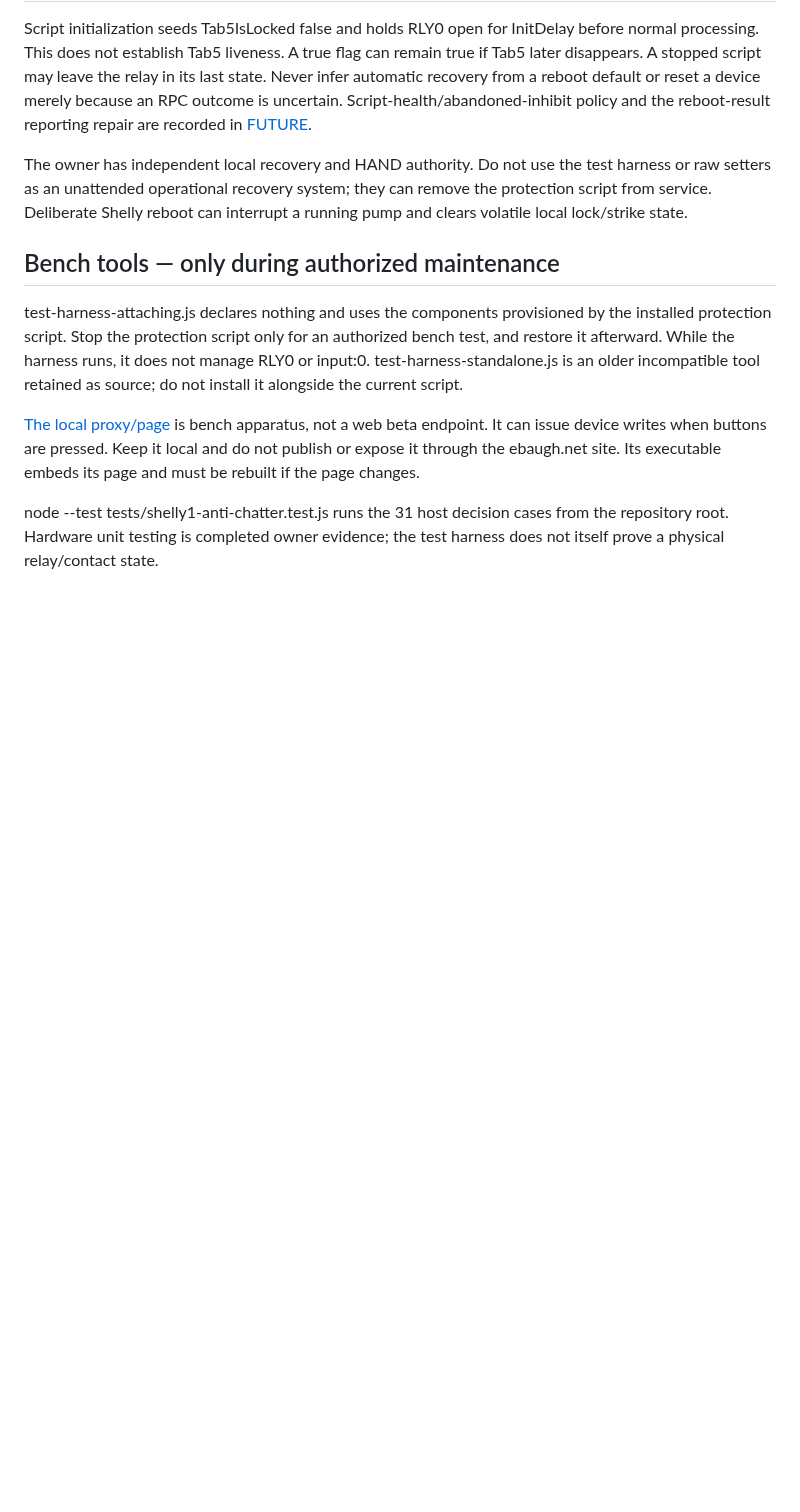
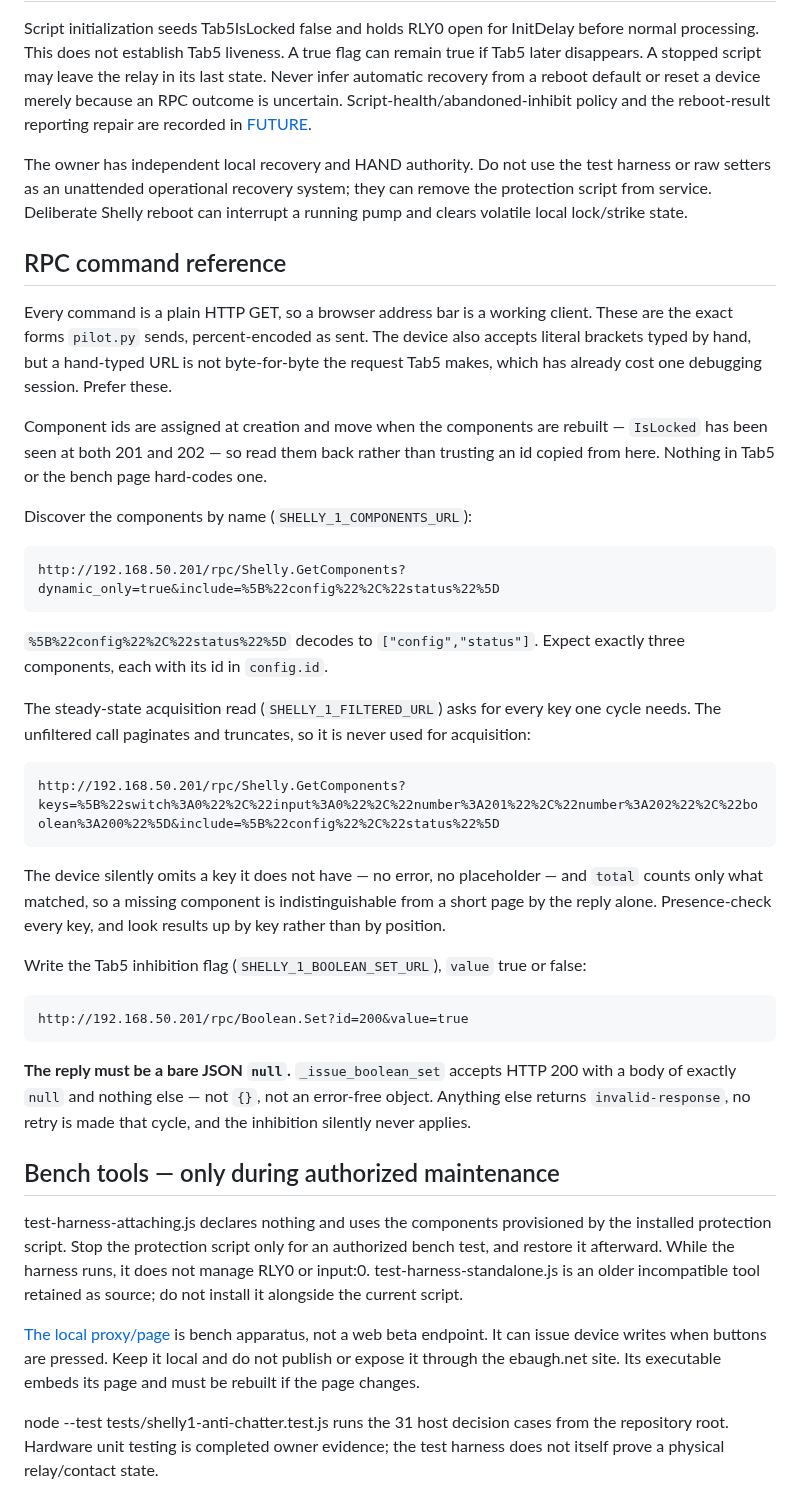
Before and after one commit to bobebaugh/well-pump-control, a Markdown page: shelly1/README.md, the part around the change. GitHub-like rendering; blank space fills up the shorter version.

Commit message:
Restore the RPC command reference to shelly1/README.md
The beta documentation consolidation cut this README from 438 lines to 79 and
removed the RPC command reference with it, while leaving the six tests that
guard the reference in place.  tab5-working has been red since: 248 Tab5 tests
run, 6 fail, all of them assertions that shelly1/README.md still documents the
exact request forms pilot.py sends.

No device code is involved and none changed.  pilot.py still sends those URLs
byte for byte; only the document recording them was gone.

Restored condensed to the new README's style rather than pasting the original
forty lines back, carrying every guard the tests encode:

  - the discovery and filtered URLs percent-encoded exactly as sent, because a
    hand-typed URL with literal brackets is not the request Tab5 makes and the
    difference has already cost one debugging session
  - the Boolean.Set worked example, and that its reply must be a bare JSON null
    and nothing else, or the inhibition silently never applies
  - that component ids are assigned at creation and move when components are
    rebuilt, so a reader who copies one and finds it renumbered knows that is
    expected rather than a device fault

No test was changed.  All six were correct: they were guarding content that had
been deleted out from under them.  Mutation-checked by reintroducing a
plausible-but-wrong hand encoding, dropping the id-stability warning, dropping
the null acceptance rule, and altering the worked example -- each fails.

Tab5 host suite 248 OK, Shelly harness 31 OK, which is the whole CI gate on this
branch.

Co-Authored-By: Claude Opus 5 <noreply@anthropic.com>
Claude-Session: https://claude.ai/code/session_01KtLJSZ4458tSsfm4UKPywj

````diff
--- a/shelly1/README.md
+++ b/shelly1/README.md
@@ -61,6 +61,51 @@ harness or raw setters as an unattended operational recovery system; they can re
 the protection script from service. Deliberate Shelly reboot can interrupt a running
 pump and clears volatile local lock/strike state.
 
+## RPC command reference
+
+Every command is a plain HTTP GET, so a browser address bar is a working client.
+These are the exact forms `pilot.py` sends, percent-encoded as sent. The device
+also accepts literal brackets typed by hand, but a hand-typed URL is not
+byte-for-byte the request Tab5 makes, which has already cost one debugging
+session. Prefer these.
+
+Component ids are assigned at creation and move when the components are rebuilt —
+`IsLocked` has been seen at both 201 and 202 — so read them back rather than
+trusting an id copied from here. Nothing in Tab5 or the bench page hard-codes one.
+
+Discover the components by name (`SHELLY_1_COMPONENTS_URL`):
+
+```
+http://192.168.50.201/rpc/Shelly.GetComponents?dynamic_only=true&include=%5B%22config%22%2C%22status%22%5D
+```
+
+`%5B%22config%22%2C%22status%22%5D` decodes to `["config","status"]`. Expect
+exactly three components, each with its id in `config.id`.
+
+The steady-state acquisition read (`SHELLY_1_FILTERED_URL`) asks for every key one
+cycle needs. The unfiltered call paginates and truncates, so it is never used for
+acquisition:
+
+```
+http://192.168.50.201/rpc/Shelly.GetComponents?keys=%5B%22switch%3A0%22%2C%22input%3A0%22%2C%22number%3A201%22%2C%22number%3A202%22%2C%22boolean%3A200%22%5D&include=%5B%22config%22%2C%22status%22%5D
+```
+
+The device silently omits a key it does not have — no error, no placeholder — and
+`total` counts only what matched, so a missing component is indistinguishable from
+a short page by the reply alone. Presence-check every key, and look results up by
+key rather than by position.
+
+Write the Tab5 inhibition flag (`SHELLY_1_BOOLEAN_SET_URL`), `value` true or false:
+
+```
+http://192.168.50.201/rpc/Boolean.Set?id=200&value=true
+```
+
+**The reply must be a bare JSON `null`.** `_issue_boolean_set` accepts HTTP 200
+with a body of exactly `null` and nothing else — not `{}`, not an error-free
+object. Anything else returns `invalid-response`, no retry is made that cycle, and
+the inhibition silently never applies.
+
 ## Bench tools — only during authorized maintenance
 
 test-harness-attaching.js declares nothing and uses the components provisioned by
````
